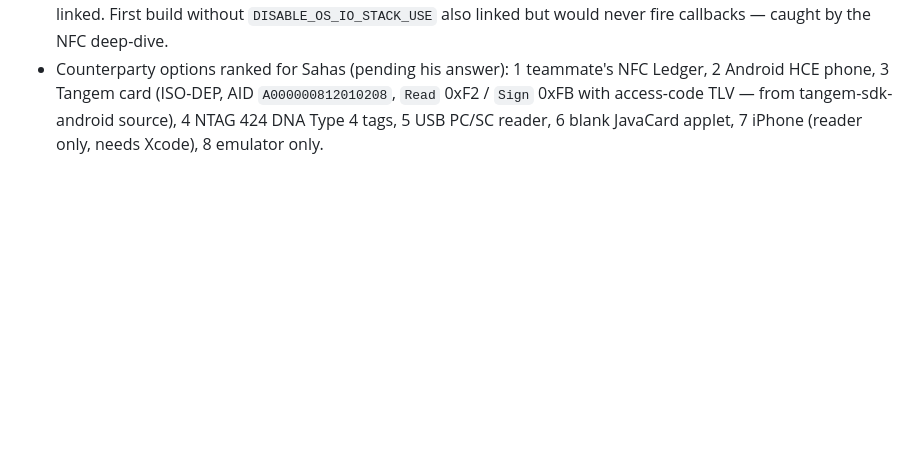
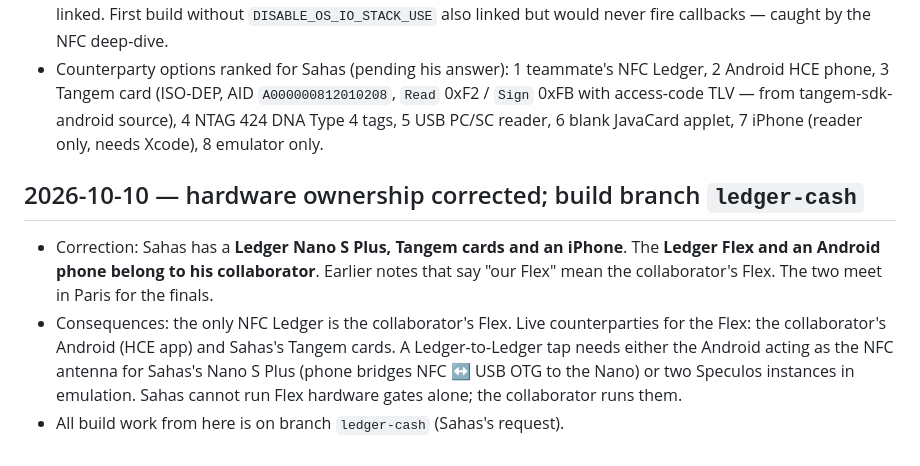
Before and after one commit to CornellBlockchain/tapcash, a Markdown page: WORKLOG.md, the part around the change. GitHub-like rendering; blank space fills up the shorter version.

Commit message:
Record hardware ownership; start ledger-cash branch

```diff
--- a/WORKLOG.md
+++ b/WORKLOG.md
@@ -111,3 +111,9 @@ Read the SDK reader path end to end, plus Speculos, app-security-key, the Rust S
 - Steer from Sahas: Ledger-as-agent-permission is table stakes and unlikely to wow the judges. I03 (Flex as the card / NFC) is the headline to explore and expand; it should absorb all NFC ideas, including his Ledger-to-Ledger one. Sub-feature: stablecoins that behave like cash, moved between wallets by NFC tap. Start implementing MVPs. (I08 noted as encompassing I05 and the other agent-permission ideas.)
 - Compile gate PASS (`mvp/nfc-probe/`): C app-boilerplate + `ENABLE_NFC=1 ENABLE_NFC_READER=1 DISABLE_OS_IO_STACK_USE=1` builds for Flex against SDK API_LEVEL 27; reader API and reader event routing are linked. First build without `DISABLE_OS_IO_STACK_USE` also linked but would never fire callbacks — caught by the NFC deep-dive.
 - Counterparty options ranked for Sahas (pending his answer): 1 teammate's NFC Ledger, 2 Android HCE phone, 3 Tangem card (ISO-DEP, AID `A000000812010208`, `Read` 0xF2 / `Sign` 0xFB with access-code TLV — from tangem-sdk-android source), 4 NTAG 424 DNA Type 4 tags, 5 USB PC/SC reader, 6 blank JavaCard applet, 7 iPhone (reader only, needs Xcode), 8 emulator only.
+
+## 2026-10-10 — hardware ownership corrected; build branch `ledger-cash`
+
+- Correction: Sahas has a **Ledger Nano S Plus, Tangem cards and an iPhone**. The **Ledger Flex and an Android phone belong to his collaborator**. Earlier notes that say "our Flex" mean the collaborator's Flex. The two meet in Paris for the finals.
+- Consequences: the only NFC Ledger is the collaborator's Flex. Live counterparties for the Flex: the collaborator's Android (HCE app) and Sahas's Tangem cards. A Ledger-to-Ledger tap needs either the Android acting as the NFC antenna for Sahas's Nano S Plus (phone bridges NFC ↔ USB OTG to the Nano) or two Speculos instances in emulation. Sahas cannot run Flex hardware gates alone; the collaborator runs them.
+- All build work from here is on branch `ledger-cash` (Sahas's request).
```
